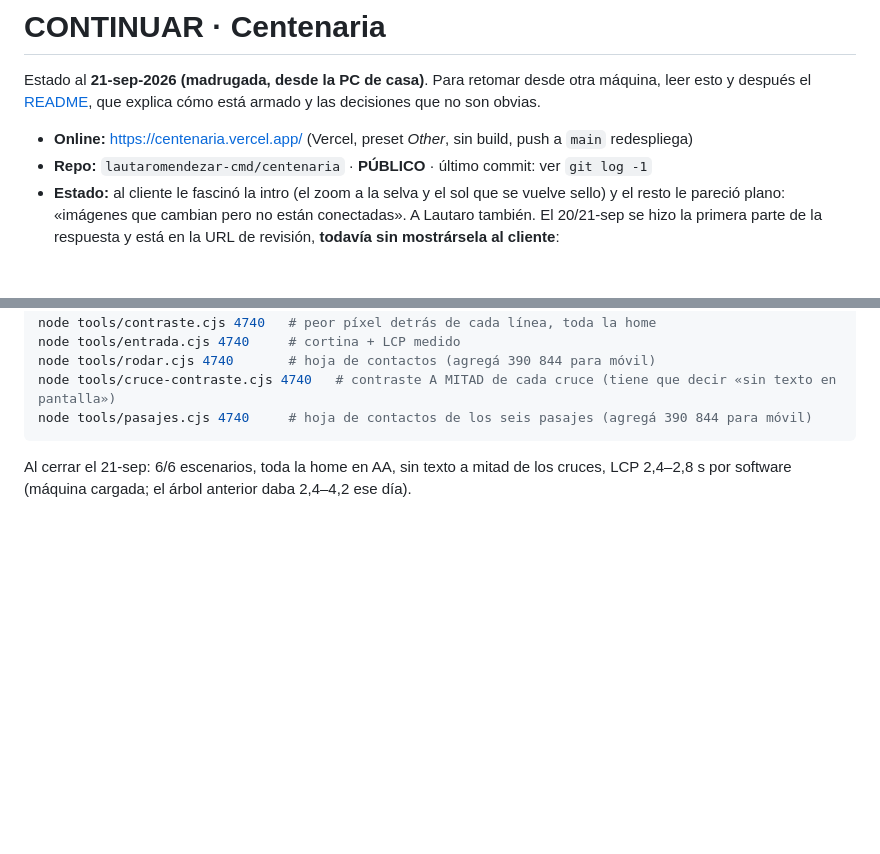
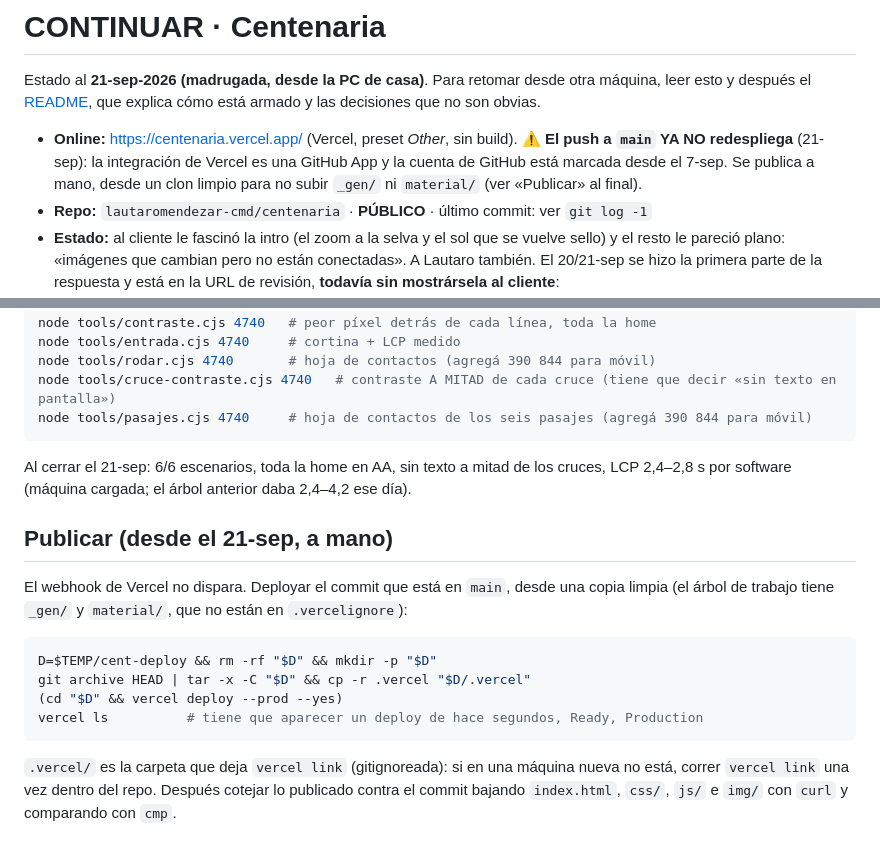
Before and after one commit to lautaromendezar-cmd/centenaria, a Markdown page: CONTINUAR.md, 2 parts joined by grey strips. Drawn GitHub-style; blank space fills up the shorter version.

Commit message:
CONTINUAR: el push ya no redespliega, se publica a mano desde un clon limpio
Co-Authored-By: Claude Fable 5.1 <noreply@anthropic.com>

````diff
--- a/CONTINUAR.md
+++ b/CONTINUAR.md
@@ -4,7 +4,10 @@ Estado al **21-sep-2026 (madrugada, desde la PC de casa)**. Para retomar desde o
 leer esto y después el [README](README.md), que explica cómo está armado y las
 decisiones que no son obvias.
 
-- **Online:** https://centenaria.vercel.app/ (Vercel, preset *Other*, sin build, push a `main` redespliega)
+- **Online:** https://centenaria.vercel.app/ (Vercel, preset *Other*, sin build).
+  ⚠️ **El push a `main` YA NO redespliega** (21-sep): la integración de Vercel es una GitHub
+  App y la cuenta de GitHub está marcada desde el 7-sep. Se publica a mano, desde un clon
+  limpio para no subir `_gen/` ni `material/` (ver «Publicar» al final).
 - **Repo:** `lautaromendezar-cmd/centenaria` · **PÚBLICO** · último commit: ver `git log -1`
 - **Estado:** al cliente le fascinó la intro (el zoom a la selva y el sol que se vuelve
   sello) y el resto le pareció plano: «imágenes que cambian pero no están conectadas».
@@ -337,3 +340,19 @@ node tools/pasajes.cjs 4740     # hoja de contactos de los seis pasajes (agregá
 ```
 
 Al cerrar el 21-sep: 6/6 escenarios, toda la home en AA, sin texto a mitad de los cruces, LCP 2,4–2,8 s por software (máquina cargada; el árbol anterior daba 2,4–4,2 ese día).
+
+## Publicar (desde el 21-sep, a mano)
+
+El webhook de Vercel no dispara. Deployar el commit que está en `main`, desde una copia
+limpia (el árbol de trabajo tiene `_gen/` y `material/`, que no están en `.vercelignore`):
+
+```bash
+D=$TEMP/cent-deploy && rm -rf "$D" && mkdir -p "$D"
+git archive HEAD | tar -x -C "$D" && cp -r .vercel "$D/.vercel"
+(cd "$D" && vercel deploy --prod --yes)
+vercel ls          # tiene que aparecer un deploy de hace segundos, Ready, Production
+```
+
+`.vercel/` es la carpeta que deja `vercel link` (gitignoreada): si en una máquina nueva no
+está, correr `vercel link` una vez dentro del repo. Después cotejar lo publicado contra el
+commit bajando `index.html`, `css/`, `js/` e `img/` con `curl` y comparando con `cmp`.
````
